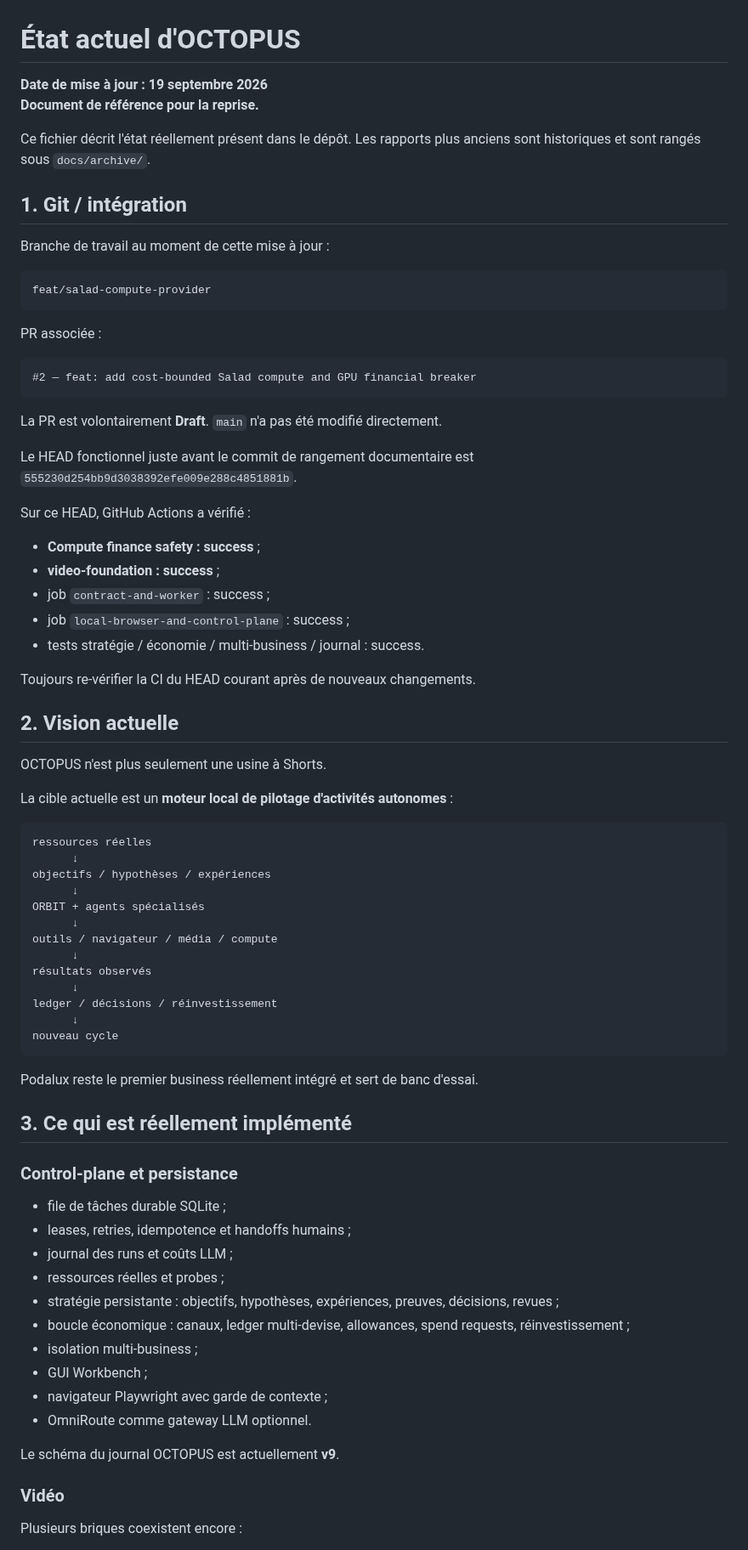
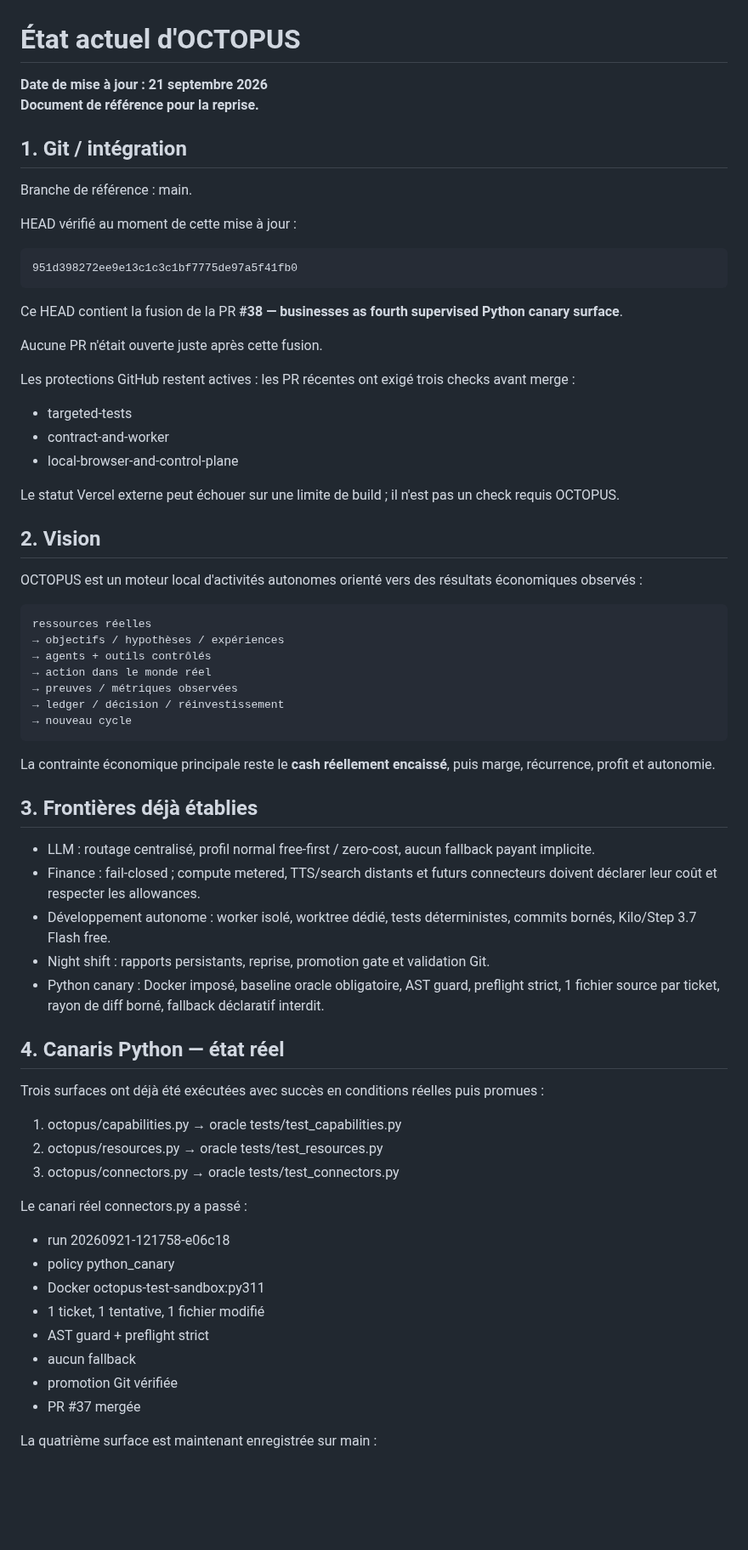
Before and after one commit to saillardsimon71-del/Octopus, a Markdown page: docs/CURRENT_STATE.md, the part around one of its changes. Shown at 85% size. GitHub-like rendering; blank space fills up the shorter version.

Commit message:
docs: refresh current Octopus state

````diff
--- a/docs/CURRENT_STATE.md
+++ b/docs/CURRENT_STATE.md
@@ -1,80 +1,72 @@
 # État actuel d'OCTOPUS
 
-**Date de mise à jour : 19 septembre 2026**
+**Date de mise à jour : 21 septembre 2026**
 **Document de référence pour la reprise.**
-
-Ce fichier décrit l'état réellement présent dans le dépôt. Les rapports plus anciens sont historiques et sont rangés sous `docs/archive/`.
 
 ## 1. Git / intégration
 
-Branche de travail au moment de cette mise à jour :
+Branche de référence : main.
 
-```text
-feat/salad-compute-provider
-```
+HEAD vérifié au moment de cette mise à jour :
 
-PR associée :
+~~~text
+951d398272ee9e13c1c3c1bf7775de97a5f41fb0
+~~~
 
-```text
-#2 — feat: add cost-bounded Salad compute and GPU financial breaker
-```
+Ce HEAD contient la fusion de la PR **#38 — businesses as fourth supervised Python canary surface**.
 
-La PR est volontairement **Draft**. `main` n'a pas été modifié directement.
+Aucune PR n'était ouverte juste après cette fusion.
 
-Le HEAD fonctionnel juste avant le commit de rangement documentaire est `555230d254bb9d3038392efe009e288c4851881b`.
+Les protections GitHub restent actives : les PR récentes ont exigé trois checks avant merge :
 
-Sur ce HEAD, GitHub Actions a vérifié :
+- targeted-tests
+- contract-and-worker
+- local-browser-and-control-plane
 
-- **Compute finance safety : success** ;
-- **video-foundation : success** ;
-- job `contract-and-worker` : success ;
-- job `local-browser-and-control-plane` : success ;
-- tests stratégie / économie / multi-business / journal : success.
+Le statut Vercel externe peut échouer sur une limite de build ; il n'est pas un check requis OCTOPUS.
 
-Toujours re-vérifier la CI du HEAD courant après de nouveaux changements.
+## 2. Vision
 
-## 2. Vision actuelle
+OCTOPUS est un moteur local d'activités autonomes orienté vers des résultats économiques observés :
 
-OCTOPUS n'est plus seulement une usine à Shorts.
+~~~text
+ressources réelles
+→ objectifs / hypothèses / expériences
+→ agents + outils contrôlés
+→ action dans le monde réel
+→ preuves / métriques observées
+→ ledger / décision / réinvestissement
+→ nouveau cycle
+~~~
 
-La cible actuelle est un **moteur local de pilotage d'activités autonomes** :
+La contrainte économique principale reste le **cash réellement encaissé**, puis marge, récurrence, profit et autonomie.
 
-```text
-ressources réelles
-      ↓
-objectifs / hypothèses / expériences
-      ↓
-ORBIT + agents spécialisés
-      ↓
-outils / navigateur / média / compute
-      ↓
-résultats observés
-      ↓
-ledger / décisions / réinvestissement
-      ↓
-nouveau cycle
-```
+## 3. Frontières déjà établies
 
-Podalux reste le premier business réellement intégré et sert de banc d'essai.
+- LLM : routage centralisé, profil normal free-first / zero-cost, aucun fallback payant implicite.
+- Finance : fail-closed ; compute metered, TTS/search distants et futurs connecteurs doivent déclarer leur coût et respecter les allowances.
+- Développement autonome : worker isolé, worktree dédié, tests déterministes, commits bornés, Kilo/Step 3.7 Flash free.
+- Night shift : rapports persistants, reprise, promotion gate et validation Git.
+- Python canary : Docker imposé, baseline oracle obligatoire, AST guard, preflight strict, 1 fichier source par ticket, rayon de diff borné, fallback déclaratif interdit.
 
-## 3. Ce qui est réellement implémenté
+## 4. Canaris Python — état réel
 
-### Control-plane et persistance
+Trois surfaces ont déjà été exécutées avec succès en conditions réelles puis promues :
 
-- file de tâches durable SQLite ;
-- leases, retries, idempotence et handoffs humains ;
-- journal des runs et coûts LLM ;
-- ressources réelles et probes ;
-- stratégie persistante : objectifs, hypothèses, expériences, preuves, décisions, revues ;
-- boucle économique : canaux, ledger multi-devise, allowances, spend requests, réinvestissement ;
-- isolation multi-business ;
-- GUI Workbench ;
-- navigateur Playwright avec garde de contexte ;
-- OmniRoute comme gateway LLM optionnel.
+1. octopus/capabilities.py → oracle tests/test_capabilities.py
+2. octopus/resources.py → oracle tests/test_resources.py
+3. octopus/connectors.py → oracle tests/test_connectors.py
 
-Le schéma du journal OCTOPUS est actuellement **v9**.
+Le canari réel connectors.py a passé :
 
-### Vidéo
+- run 20260921-121758-e06c18
+- policy python_canary
+- Docker octopus-test-sandbox:py311
+- 1 ticket, 1 tentative, 1 fichier modifié
+- AST guard + preflight strict
+- aucun fallback
+- promotion Git vérifiée
+- PR #37 mergée
 
-Plusieurs briques coexistent encore :
+La quatrième surface est maintenant enregistrée sur main :
 
````
Also changed, not shown: other parts of docs/CURRENT_STATE.md (+79 -133 lines).
